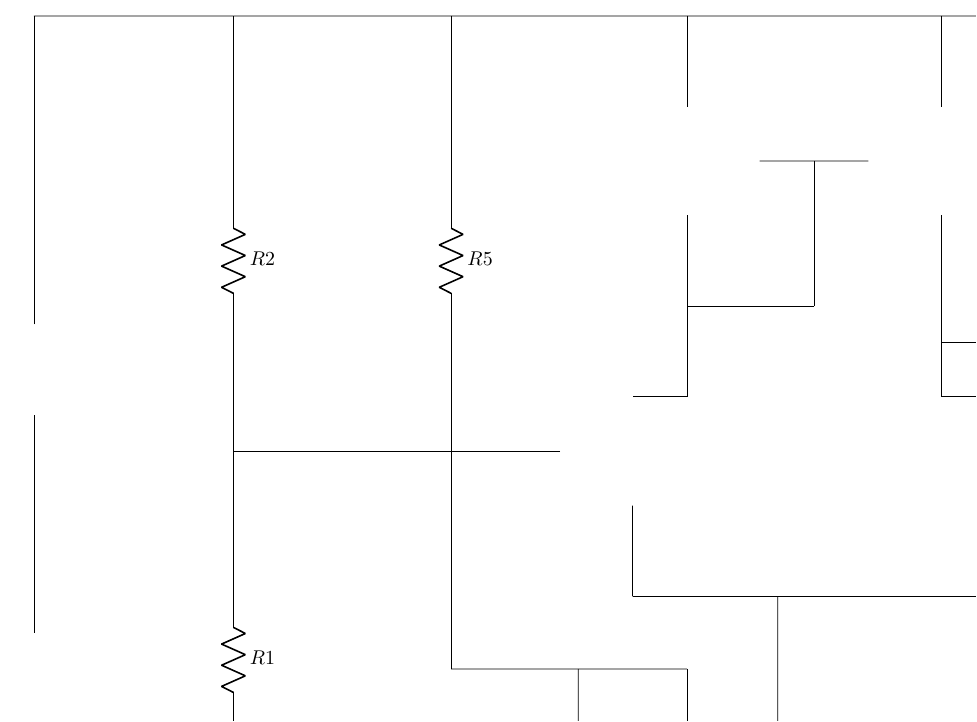
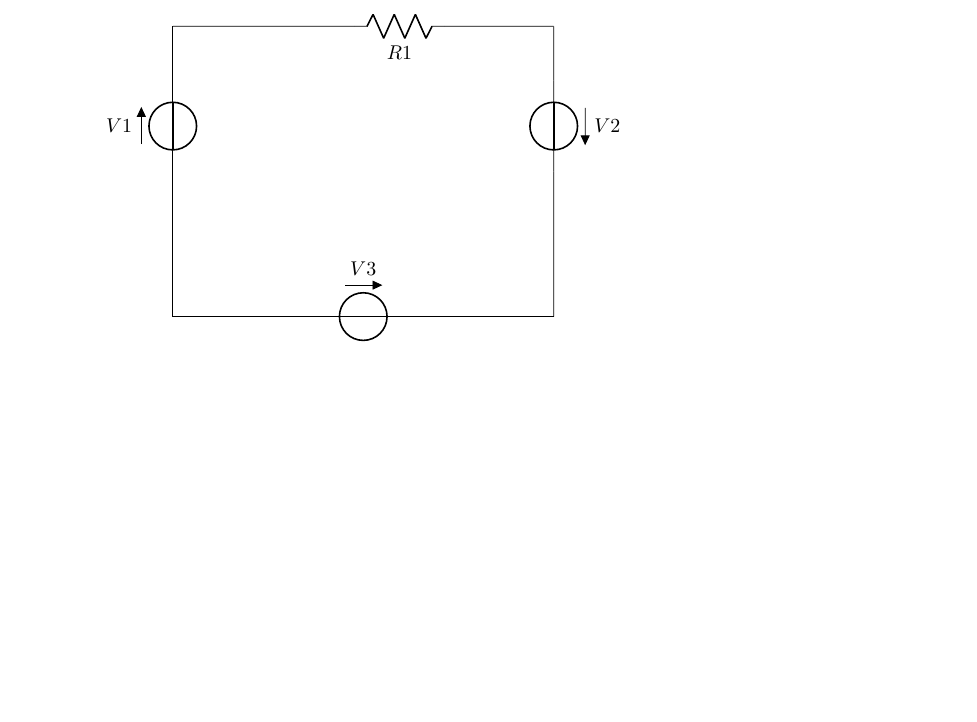
Before and after one commit to matteoverzeroli/LFC-22-23, a LaTeX document (code/ltspice2circuitikz/latex_output/translated_circuit.tex): part of the page, cut at the place of the change, the shorter picture padded with empty space. Compiled offline with pdfLaTeX.

Commit message:
Added voltage to latex conversion

```diff
--- a/code/ltspice2circuitikz/latex_output/translated_circuit.tex
+++ b/code/ltspice2circuitikz/latex_output/translated_circuit.tex
@@ -12,46 +6,12 @@
-\draw (3.52,6.08) to[R=$R1$, a={}] (3.52,4.48);
-\draw (3.52,13.12) to[R=$R2$, a={}] (3.52,11.52);
-\draw (22.40,5.76) to[R=$R3$, a={}] (22.40,4.16);
-\draw (22.40,13.12) to[R=$R4$, a={}] (22.40,11.52);
-\draw (7.36,13.12) to[R=$R5$, a={}] (7.36,11.52);
-\draw (0.00,6.08) to[voltage=$V1$, a={6V}] (0.00,6.08);
-\draw (0.00,11.52) to[voltage=$V2$, a={6V}] (0.00,11.52);
-\draw (3.52,16.64) to[short, l=${}$,] (0.00,16.64);
-\draw (7.36,16.64) to[short, l=${}$,] (3.52,16.64);
-\draw (11.52,16.64) to[short, l=${}$,] (7.36,16.64);
-\draw (16.00,16.64) to[short, l=${}$,] (11.52,16.64);
-\draw (22.40,16.64) to[short, l=${}$,] (16.00,16.64);
-\draw (11.52,15.04) to[short, l=${}$,] (11.52,16.64);
-\draw (16.00,15.04) to[short, l=${}$,] (16.00,16.64);
-\draw (13.76,14.08) to[short, l=${}$,] (12.80,14.08);
-\draw (14.72,14.08) to[short, l=${}$,] (13.76,14.08);
-\draw (3.52,13.12) to[short, l=${}$,] (3.52,16.64);
-\draw (7.36,13.12) to[short, l=${}$,] (7.36,16.64);
-\draw (22.40,13.12) to[short, l=${}$,] (22.40,16.64);
-\draw (11.52,11.52) to[short, l=${}$,] (11.52,13.12);
-\draw (13.76,11.52) to[short, l=${}$,] (13.76,14.08);
-\draw (13.76,11.52) to[short, l=${}$,] (11.52,11.52);
-\draw (0.00,11.20) to[short, l=${}$,] (0.00,16.64);
-\draw (16.00,10.88) to[short, l=${}$,] (16.00,13.12);
-\draw (26.88,10.88) to[short, l=${VOUT}$,] (16.00,10.88);
-\draw (28.16,10.88) to[short, l=${}$,] (26.88,10.88);
-\draw (11.52,9.92) to[short, l=${}$,] (11.52,11.52);
-\draw (11.52,9.92) to[short, l=${}$,] (10.56,9.92);
-\draw (16.00,9.92) to[short, l=${}$,] (16.00,10.88);
-\draw (17.28,9.92) to[short, l=${}$,] (16.00,9.92);
-\draw (3.52,8.96) to[short, l=${}$,] (3.52,11.52);
-\draw (9.28,8.96) to[short, l=${}$,] (3.52,8.96);
-\draw (22.40,8.96) to[short, l=${}$,] (22.40,11.52);
-\draw (22.40,8.96) to[short, l=${}$,] (18.56,8.96);
-\draw (10.56,6.40) to[short, l=${}$,] (10.56,8.00);
-\draw (13.12,6.40) to[short, l=${}$,] (10.56,6.40);
-\draw (17.28,6.40) to[short, l=${}$,] (17.28,8.00);
-\draw (17.28,6.40) to[short, l=${}$,] (13.12,6.40);
-\draw (3.52,6.08) to[short, l=${}$,] (3.52,8.96);
-\draw (0.00,5.76) to[short, l=${}$,] (0.00,9.60);
-\draw (22.40,5.76) to[short, l=${}$,] (22.40,8.96);
-\draw (7.36,5.12) to[short, l=${}$,] (7.36,11.52);
-\draw (9.60,5.12) to[short, l=${}$,] (7.36,5.12);
-\draw (11.52,5.12) to[short, l=${}$,] (9.60,5.12);
-\draw (9.60,3.52) to[short, l=${}$,] (9.60,5.12);
-\draw (13.12,3.52) to[short, l=${}$,] (13.12,6.40);
+\draw (0.00,2.56) to[vsource=$V1$, a={}] (0.00,4.16);
+\draw (4.80,5.12) to[R=$R1$, a={}] (3.20,5.12);
+\draw (6.72,4.16) to[vsource=$V2$, a={}] (6.72,2.56);
+\draw (2.56,0.00) to[vsource=$V3$, a={}] (4.16,0.00);
+\draw (3.20,5.12) to[short, l=${}$,] (0.00,5.12);
+\draw (6.72,5.12) to[short, l=${}$,] (4.80,5.12);
+\draw (0.00,4.16) to[short, l=${}$,] (0.00,5.12);
+\draw (6.72,4.16) to[short, l=${}$,] (6.72,5.12);
+\draw (0.00,0.00) to[short, l=${}$,] (0.00,2.56);
+\draw (2.56,0.00) to[short, l=${}$,] (0.00,0.00);
+\draw (6.72,0.00) to[short, l=${}$,] (6.72,2.56);
+\draw (6.72,0.00) to[short, l=${}$,] (4.16,0.00);
```
Also changed, not shown: code/ltspice2circuitikz/src/compiler/util/Component.java (+10 -0 lines), code/ltspice2circuitikz/src/tester/ParserTester.java (+44 -43 lines), code/ltspice2circuitikz/latex_output/translated_circuit.pdf, code/ltspice2circuitikz/latex_output/translated_circuit.tex (20 more changed lines), 7 other files.
